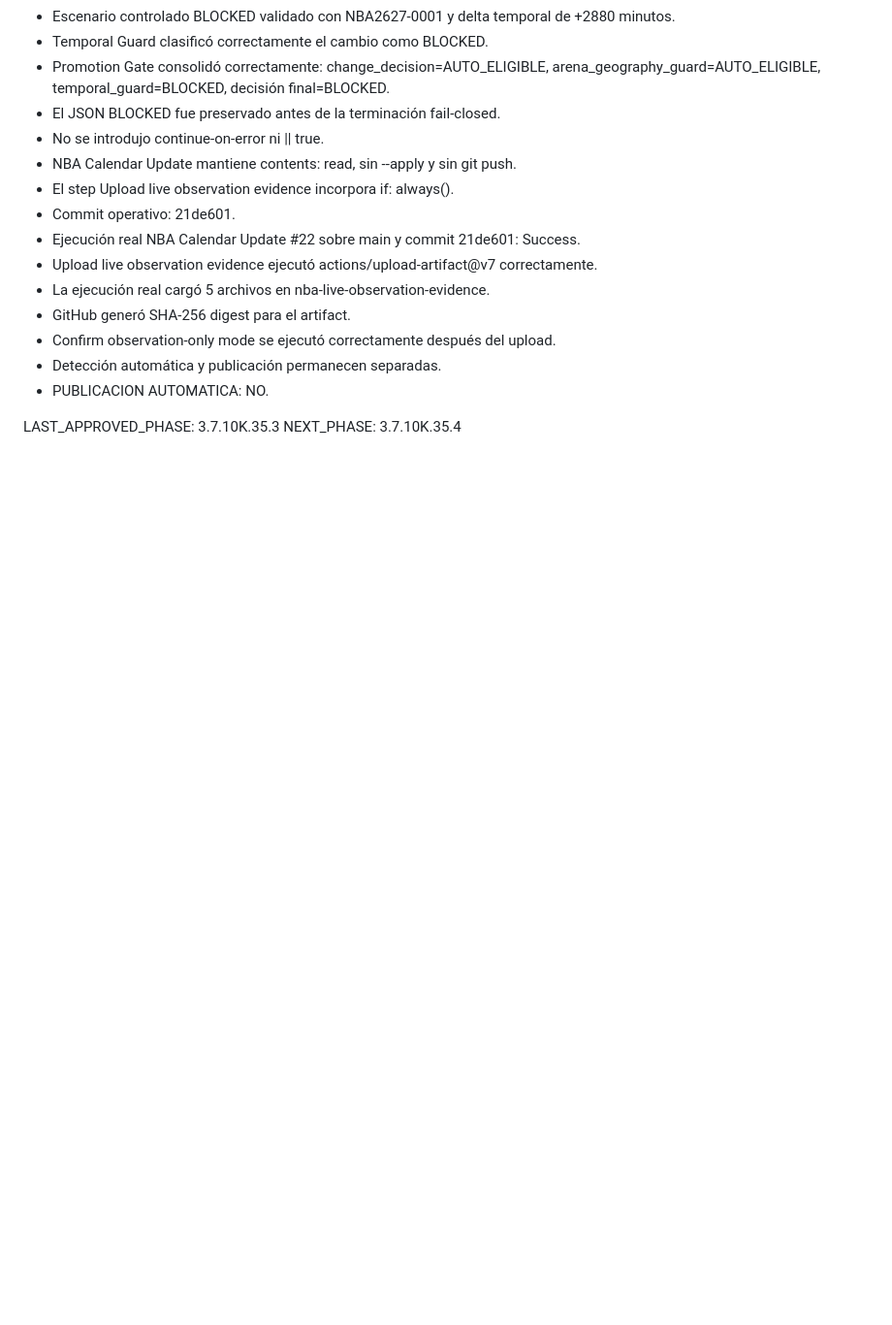
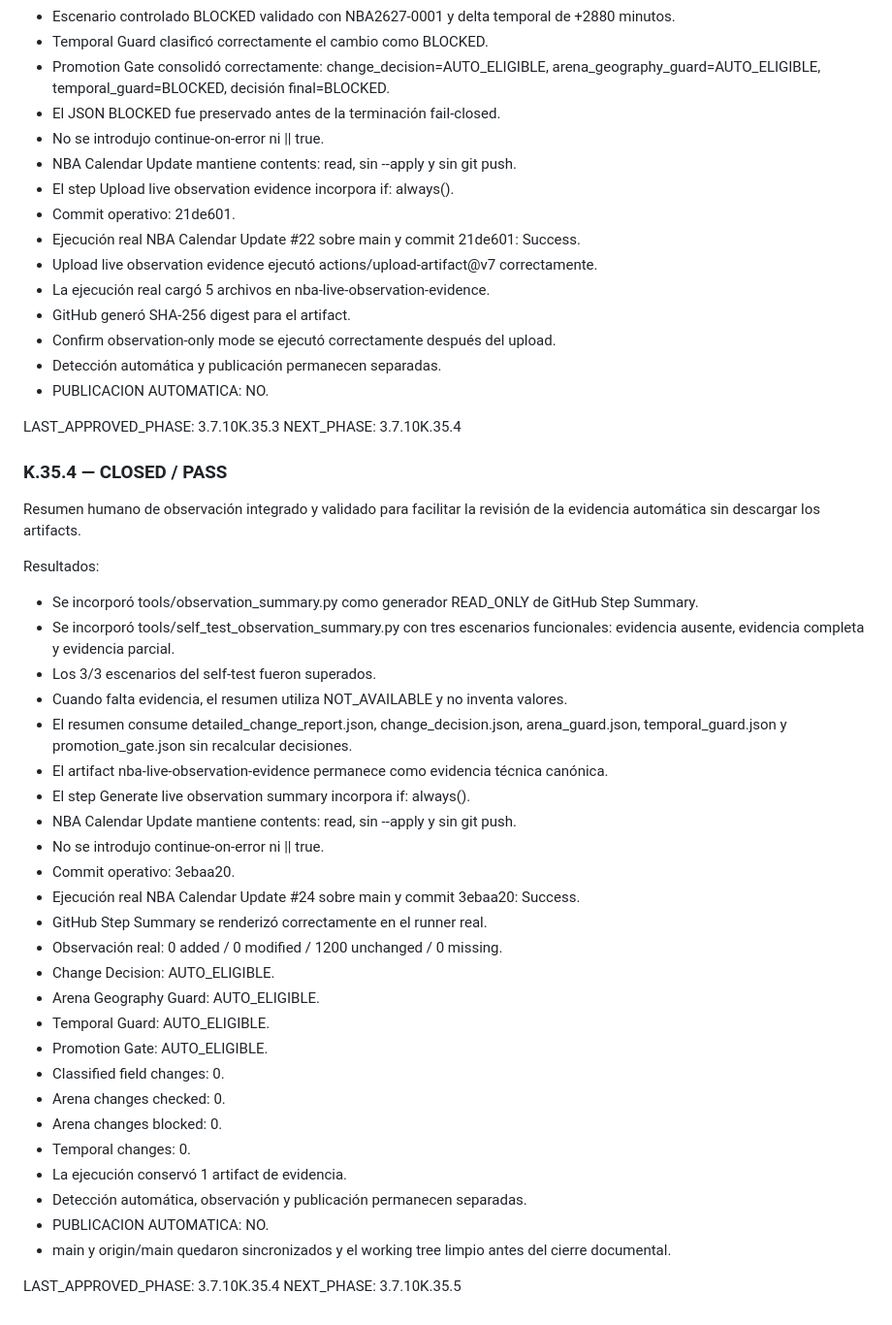
Before and after one commit to jheo62/Master-calendar, a Markdown page: PROJECT_STATE.md, the part around the change. Shown at 97% size. Rendered like a GitHub page; blank space fills up the shorter version.

Commit message:
K.35 - documentar cierre del resumen de observacion

```diff
--- a/PROJECT_STATE.md
+++ b/PROJECT_STATE.md
@@ -334,3 +334,37 @@ Resultados:
 
 LAST_APPROVED_PHASE: 3.7.10K.35.3
 NEXT_PHASE: 3.7.10K.35.4
+
+### K.35.4 — CLOSED / PASS
+
+Resumen humano de observación integrado y validado para facilitar la revisión de la evidencia automática sin descargar los artifacts.
+
+Resultados:
+- Se incorporó tools/observation_summary.py como generador READ_ONLY de GitHub Step Summary.
+- Se incorporó tools/self_test_observation_summary.py con tres escenarios funcionales: evidencia ausente, evidencia completa y evidencia parcial.
+- Los 3/3 escenarios del self-test fueron superados.
+- Cuando falta evidencia, el resumen utiliza NOT_AVAILABLE y no inventa valores.
+- El resumen consume detailed_change_report.json, change_decision.json, arena_guard.json, temporal_guard.json y promotion_gate.json sin recalcular decisiones.
+- El artifact nba-live-observation-evidence permanece como evidencia técnica canónica.
+- El step Generate live observation summary incorpora if: always().
+- NBA Calendar Update mantiene contents: read, sin --apply y sin git push.
+- No se introdujo continue-on-error ni || true.
+- Commit operativo: 3ebaa20.
+- Ejecución real NBA Calendar Update #24 sobre main y commit 3ebaa20: Success.
+- GitHub Step Summary se renderizó correctamente en el runner real.
+- Observación real: 0 added / 0 modified / 1200 unchanged / 0 missing.
+- Change Decision: AUTO_ELIGIBLE.
+- Arena Geography Guard: AUTO_ELIGIBLE.
+- Temporal Guard: AUTO_ELIGIBLE.
+- Promotion Gate: AUTO_ELIGIBLE.
+- Classified field changes: 0.
+- Arena changes checked: 0.
+- Arena changes blocked: 0.
+- Temporal changes: 0.
+- La ejecución conservó 1 artifact de evidencia.
+- Detección automática, observación y publicación permanecen separadas.
+- PUBLICACION AUTOMATICA: NO.
+- main y origin/main quedaron sincronizados y el working tree limpio antes del cierre documental.
+
+LAST_APPROVED_PHASE: 3.7.10K.35.4
+NEXT_PHASE: 3.7.10K.35.5
```
Also changed, not shown: docs/TECHNICAL_CHECKPOINT.md (+34 -0 lines).
